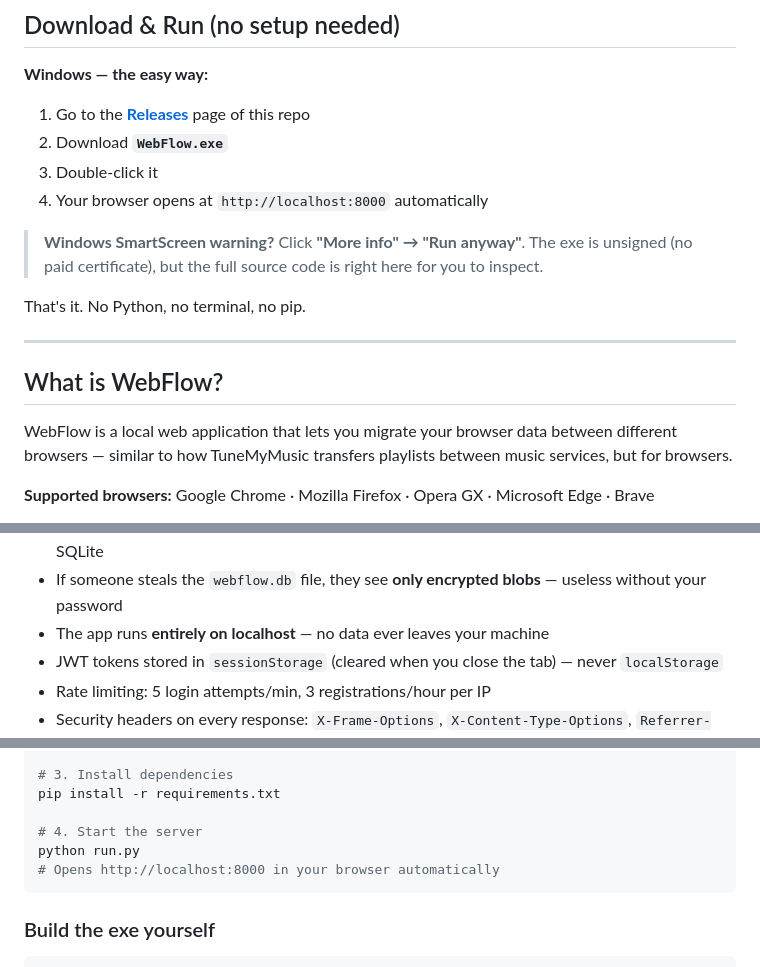
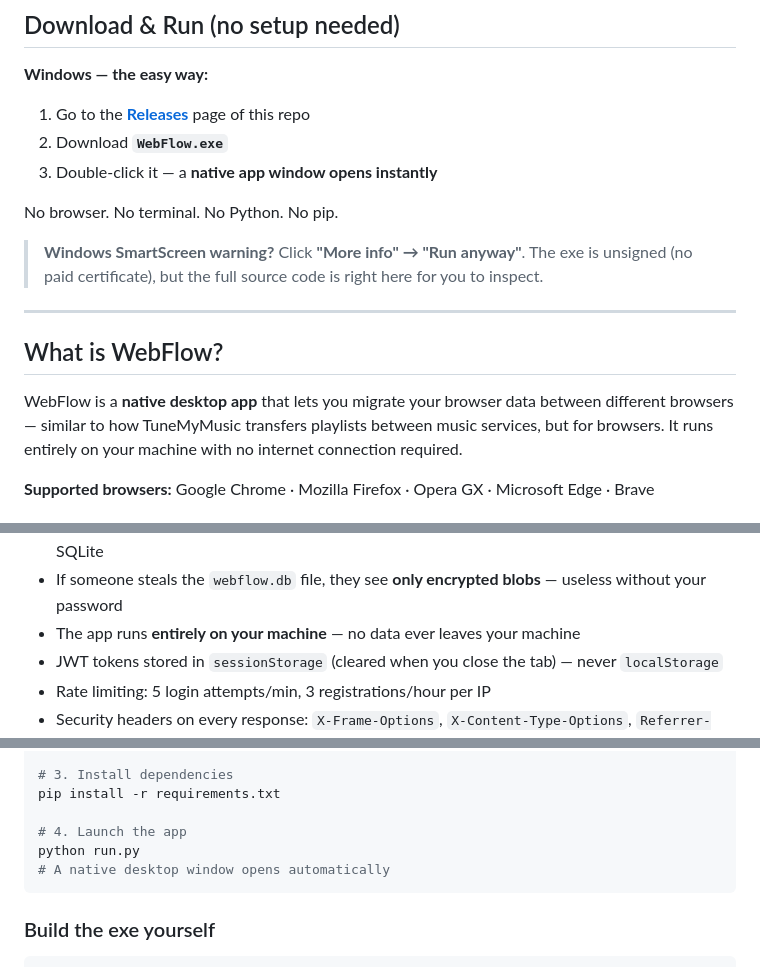
Before and after one commit to zachrich34/webflow, a Markdown page: README.md, 3 parts joined by grey strips. Drawn GitHub-style.

Commit message:
docs: update README to reflect native desktop app (no browser)
WebFlow is no longer a web app opening in a browser tab — it opens
a native desktop window via pywebview. Updated all references:
- Download section: "native app window opens" instead of "browser opens at localhost"
- What is WebFlow: "native desktop app" instead of "local web application"
- Run from source: "Launch the app" instead of "Start the server"
- Security model: "runs on your machine" instead of "runs on localhost"
- API docs note: clarified as dev/source-only

https://claude.ai/code/session_01VS346eoubYPcM3NV8151S2

````diff
--- a/README.md
+++ b/README.md
@@ -10,18 +10,17 @@
 
 1. Go to the **[Releases](../../releases/latest)** page of this repo
 2. Download **`WebFlow.exe`**
-3. Double-click it
-4. Your browser opens at `http://localhost:8000` automatically
+3. Double-click it — a **native app window opens instantly**
+
+No browser. No terminal. No Python. No pip.
 
 > **Windows SmartScreen warning?** Click **"More info" → "Run anyway"**. The exe is unsigned (no paid certificate), but the full source code is right here for you to inspect.
-
-That's it. No Python, no terminal, no pip.
 
 ---
 
 ## What is WebFlow?
 
-WebFlow is a local web application that lets you migrate your browser data between different browsers — similar to how TuneMyMusic transfers playlists between music services, but for browsers.
+WebFlow is a **native desktop app** that lets you migrate your browser data between different browsers — similar to how TuneMyMusic transfers playlists between music services, but for browsers. It runs entirely on your machine with no internet connection required.
 
 **Supported browsers:** Google Chrome · Mozilla Firefox · Opera GX · Microsoft Edge · Brave
 
@@ -60,7 +59,7 @@ Encrypted blob in SQLite  ← you see: "gAAAAA..." not plaintext
 - Your **encryption key** is derived from your password at login and stays in RAM — lost on server restart (you just log in again)
 - All browser data (bookmarks, history, passwords) is **Fernet-encrypted** before being saved to SQLite
 - If someone steals the `webflow.db` file, they see **only encrypted blobs** — useless without your password
-- The app runs **entirely on localhost** — no data ever leaves your machine
+- The app runs **entirely on your machine** — no data ever leaves your machine
 - JWT tokens stored in `sessionStorage` (cleared when you close the tab) — never `localStorage`
 - Rate limiting: 5 login attempts/min, 3 registrations/hour per IP
 - Security headers on every response: `X-Frame-Options`, `X-Content-Type-Options`, `Referrer-Policy`, CSP
@@ -93,9 +92,9 @@ source venv/bin/activate        # Linux/macOS
 # 3. Install dependencies
 pip install -r requirements.txt
 
-# 4. Start the server
+# 4. Launch the app
 python run.py
-# Opens http://localhost:8000 in your browser automatically
+# A native desktop window opens automatically
 ```
 
 ### Build the exe yourself
````
Also changed, not shown: other parts of README.md (+1 -1 lines).
